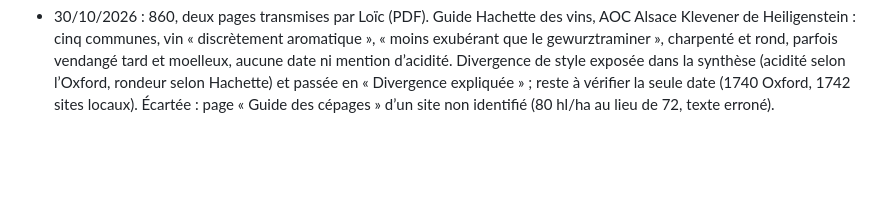
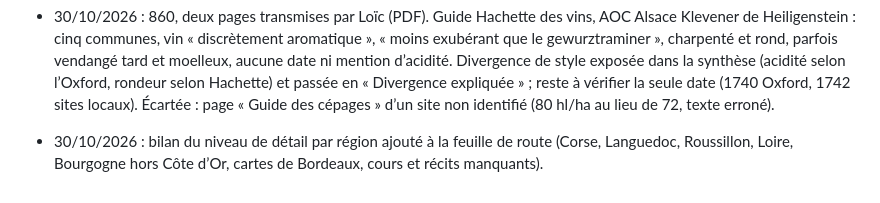
Before and after one commit to Loicvers/millevignes, a Markdown page: docs/journal.md, the part around the change. Rendered like a GitHub page; blank space fills up the shorter version.

```diff
--- a/docs/journal.md
+++ b/docs/journal.md
@@ -208,3 +208,4 @@ Une ligne datée par session (ce qui a changé, décisions). Les chiffres à jou
 - 30/10/2026 : Alsace, surfaces des 51 grands crus d’après la brochure « Grands crus d’Alsace » du CIVA (version anglaise, p. 12, capture transmise par Loïc ; colonne des noms coupée, rattachement par l’ordre alphabétique et les communes, 14 crus dans le Bas-Rhin et 37 dans le Haut-Rhin comme au cahier). Total 1 734 ha (Bas-Rhin 353, Haut-Rhin 1 381) ; Schlossberg le plus vaste (80,28 ha), Frankstein le plus grand du Bas-Rhin (56,20 ha), Kastelberg le plus petit du Bas-Rhin (5,82 ha). Concordent avec le cahier : Engelberg 14,80 ha, Rangen 22,13 ha (« 22 ha »). Divergence : Kanzlerberg 3,40 ha (cahier) contre 3,23 ha (CIVA), exposée dans 866. Ajouts dans 864, 865, 866 (synthèses et `selon_livre`, source unique) et tableau complet dans le cours de 865 et 866. Lien du PDF à noter dans le registre des sources.
 - 30/10/2026 : Alsace, résultats de Perplexity (fichier transmis par Loïc) contrôlés. Rien n’est ajouté : (1) la « procédure nationale d’opposition du 28 octobre 2026 » pour l’AOC Alsace n’existe pas dans la liste officielle de l’INAO (inao.gouv.fr/pno, avis jusqu’au 27 oct. 2026) et le lien Légifrance porte un numéro de 2023 : écartée ; (2) pinot noir 1 840 ha et 12 % en 2024 (Vinous) et 1 337 ha et 9,1 % (Figaro Vin) : sources secondaires divergentes, non ouvrables ; (3) Klevener en 1742 par Ehret Wantz, sur l’Auboden, après une procédure devant le Conseil des échevins de Strasbourg (klevener.fr, heywang-vins.fr) : sites non autorisés, acte d’époque non cité ; 860 reste à vérifier. Lien de la brochure du CIVA noté dans les sources de 864 à 866.
 - 30/10/2026 : 860, deux pages transmises par Loïc (PDF). Guide Hachette des vins, AOC Alsace Klevener de Heiligenstein : cinq communes, vin « discrètement aromatique », « moins exubérant que le gewurztraminer », charpenté et rond, parfois vendangé tard et moelleux, aucune date ni mention d’acidité. Divergence de style exposée dans la synthèse (acidité selon l’Oxford, rondeur selon Hachette) et passée en « Divergence expliquée » ; reste à vérifier la seule date (1740 Oxford, 1742 sites locaux). Écartée : page « Guide des cépages » d’un site non identifié (80 hl/ha au lieu de 72, texte erroné).
+- 30/10/2026 : bilan du niveau de détail par région ajouté à la feuille de route (Corse, Languedoc, Roussillon, Loire, Bourgogne hors Côte d’Or, cartes de Bordeaux, cours et récits manquants).
```
Also changed, not shown: docs/feuille-de-route.md (+14 -1 lines).
